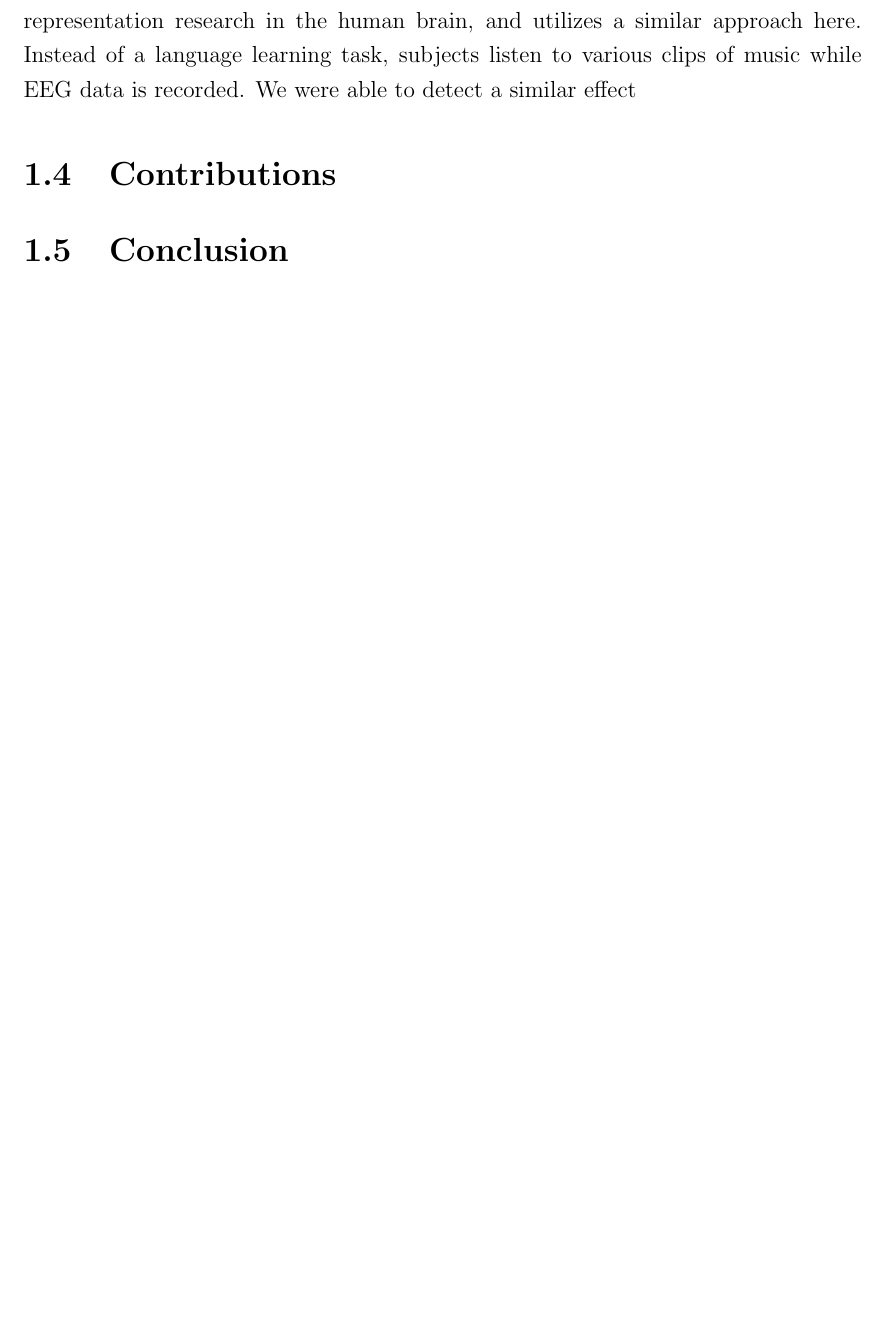
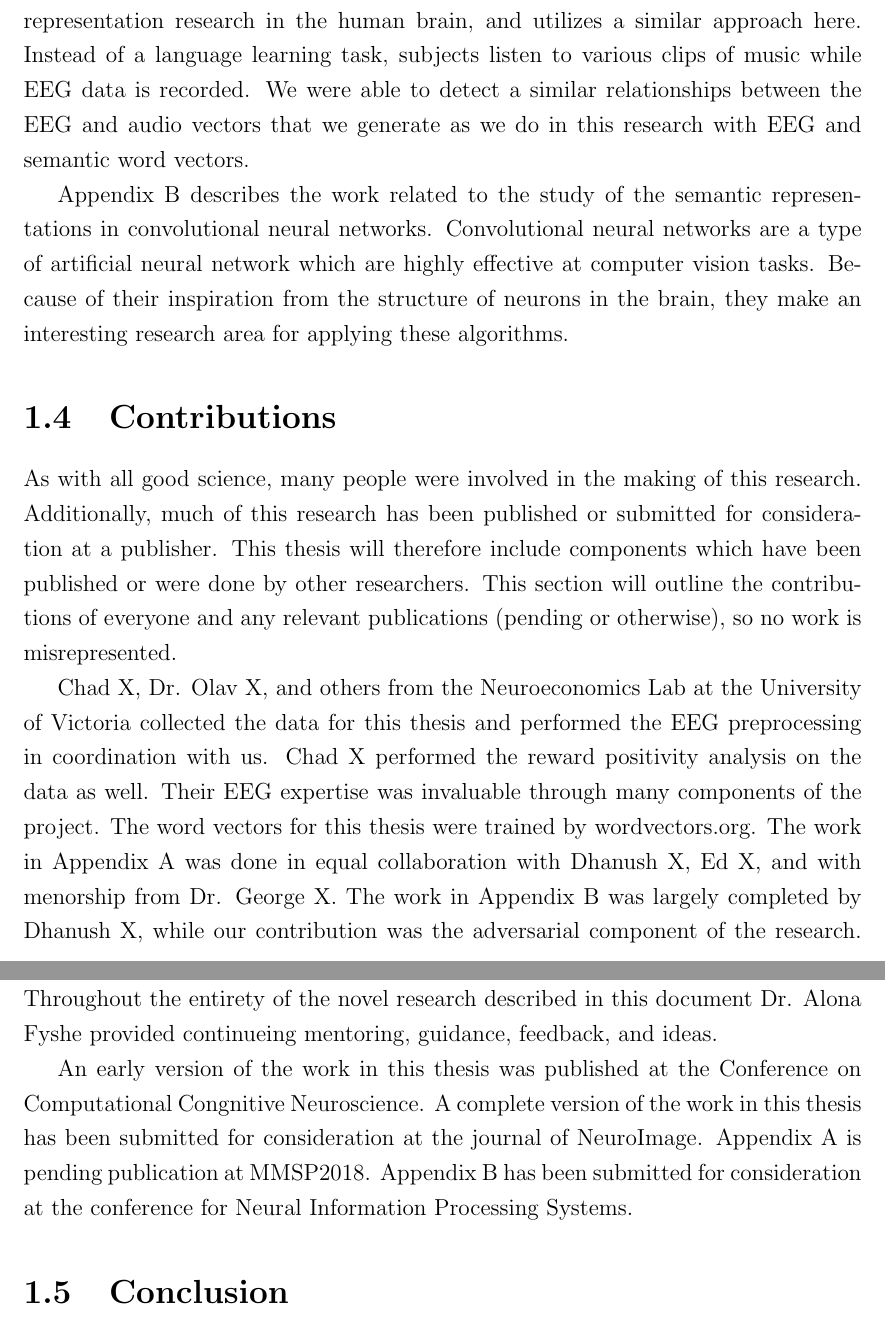
Before and after one commit to chrisfosterelli/thesis, a LaTeX thesis (thesis.tex, which reads chapters/1/chapter_intro.tex): part of page 15 of 56 before the commit and two parts of pages 15 and 16 of 57 after it, the two joined at a grey line, cut so that both start at the same text, the shorter picture padded with empty space. Compiled offline with pdfLaTeX.

Commit message:
Add contributions

```diff
--- a/chapters/1/chapter_intro.tex
+++ b/chapters/1/chapter_intro.tex
@@ -128,9 +128,41 @@ music in the human brain. This research similarly explores the application of
 EEG for representation research in the human brain, and utilizes a similar
 approach here. Instead of a language learning task, subjects listen to various
 clips of music while EEG data is recorded. We were able to detect a similar
-effect
+relationships between the EEG and audio vectors that we generate as we do in
+this research with EEG and semantic word vectors.
+
+Appendix B describes the work related to the study of the semantic
+representations in convolutional neural networks. Convolutional neural networks
+are a type of artificial neural network which are highly effective at computer
+vision tasks. Because of their inspiration from the structure of neurons in the
+brain, they make an interesting research area for applying these algorithms.
 
 \section{Contributions}
+
+As with all good science, many people were involved in the making of this
+research. Additionally, much of this research has been published or submitted
+for consideration at a publisher. This thesis will therefore include components
+which have been published or were done by other researchers. This section will
+outline the contributions of everyone and any relevant publications (pending or
+otherwise), so no work is misrepresented.
+
+Chad X, Dr. Olav X, and others from the Neuroeconomics Lab at the University of
+Victoria collected the data for this thesis and performed the EEG preprocessing
+in coordination with us. Chad X performed the reward positivity analysis on the
+data as well. Their EEG expertise was invaluable through many components of the
+project. The word vectors for this thesis were trained by wordvectors.org. The
+work in Appendix A was done in equal collaboration with Dhanush X, Ed X, and
+with menorship from Dr. George X. The work in Appendix B was largely completed
+by Dhanush X, while our contribution was the adversarial component of the
+research. Throughout the entirety of the novel research described in this
+document Dr. Alona Fyshe provided continueing mentoring, guidance, feedback,
+and ideas.
+
+An early version of the work in this thesis was published at the Conference on
+Computational Congnitive Neuroscience. A complete version of the work in this
+thesis has been submitted for consideration at the journal of NeuroImage.
+Appendix A is pending publication at MMSP2018. Appendix B has been submitted
+for consideration at the conference for Neural Information Processing Systems.
 
 \section{Conclusion}
 
```
